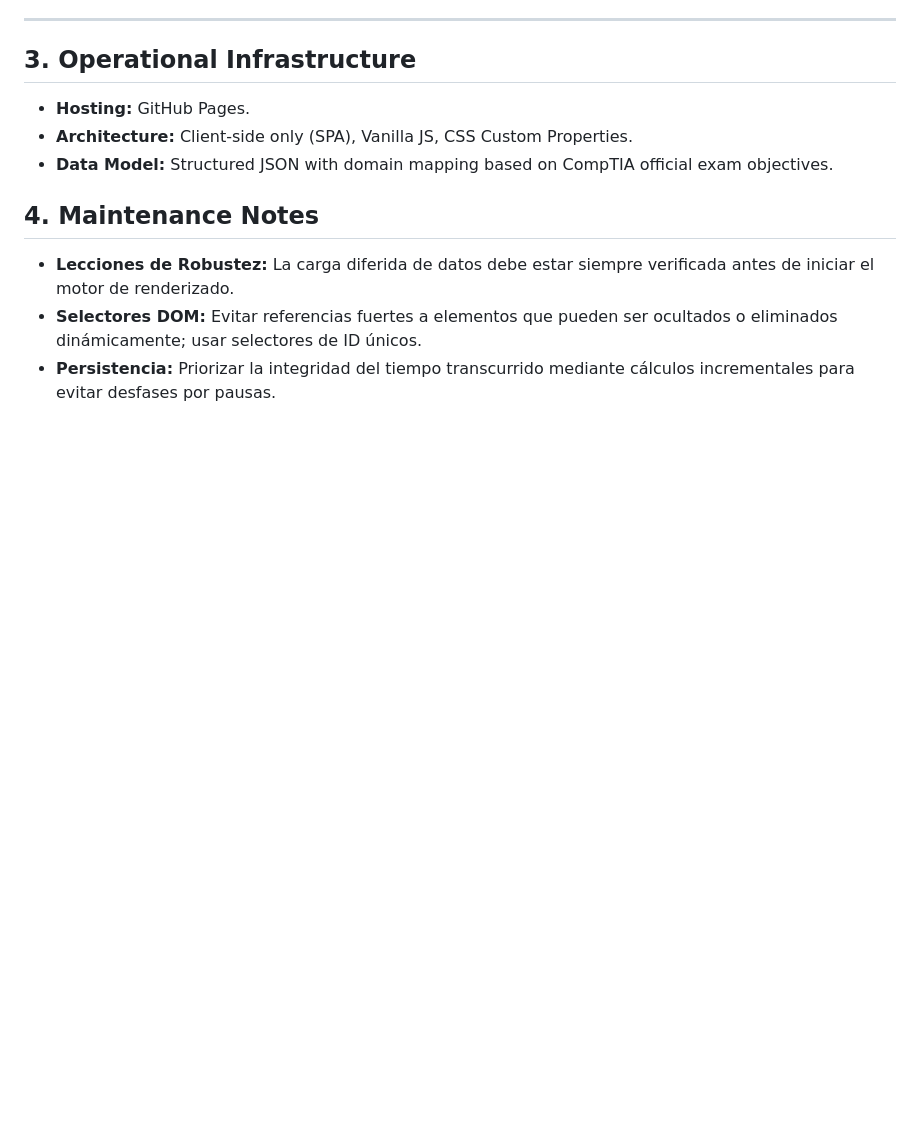
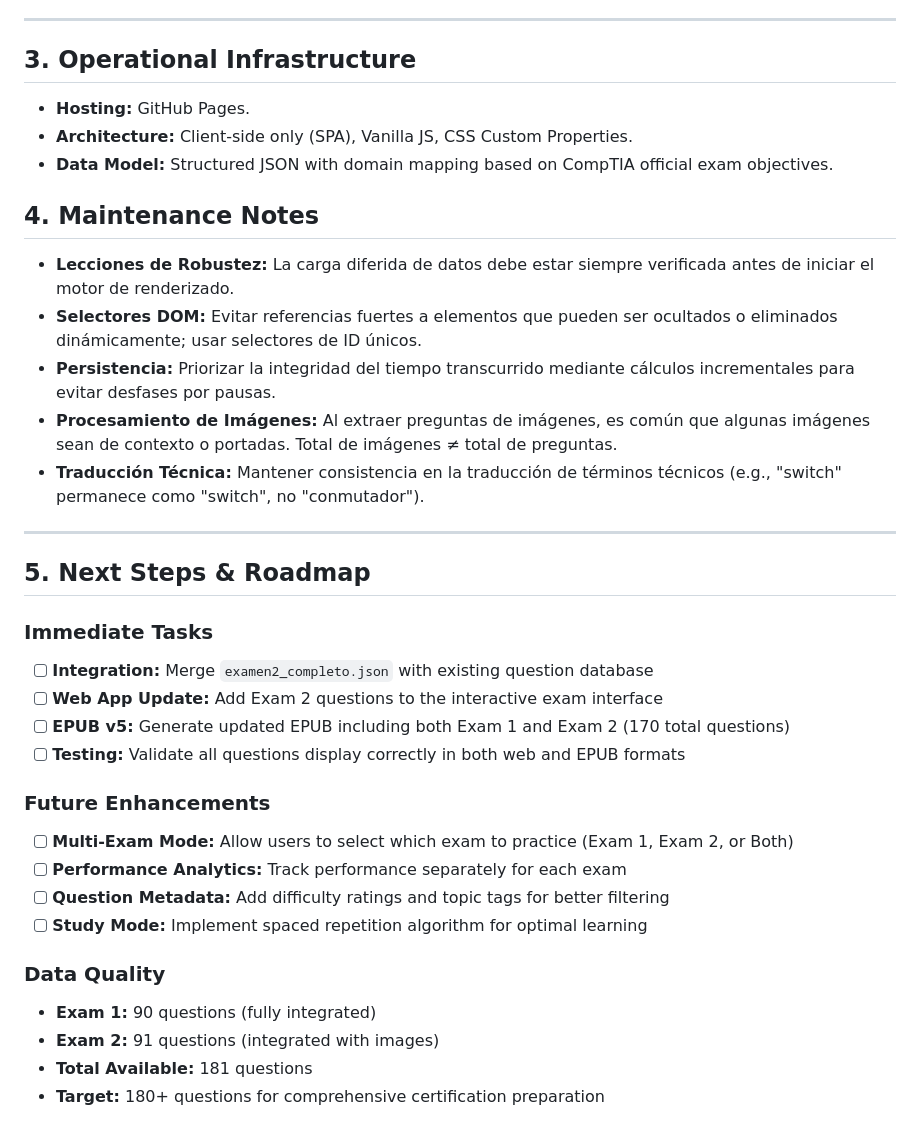
Before and after one commit to dcmomia/exam-comptia-network-, a Markdown page: MASTER_CONTEXT.md, the part around one of its changes. Drawn GitHub-style; blank space fills up the shorter version.

```diff
--- a/MASTER_CONTEXT.md
+++ b/MASTER_CONTEXT.md
@@ -59,3 +66,27 @@
 - **Lecciones de Robustez:** La carga diferida de datos debe estar siempre verificada antes de iniciar el motor de renderizado.
 - **Selectores DOM:** Evitar referencias fuertes a elementos que pueden ser ocultados o eliminados dinámicamente; usar selectores de ID únicos.
 - **Persistencia:** Priorizar la integridad del tiempo transcurrido mediante cálculos incrementales para evitar desfases por pausas.
+- **Procesamiento de Imágenes:** Al extraer preguntas de imágenes, es común que algunas imágenes sean de contexto o portadas. Total de imágenes ≠ total de preguntas.
+- **Traducción Técnica:** Mantener consistencia en la traducción de términos técnicos (e.g., "switch" permanece como "switch", no "conmutador").
+
+---
+
+## 5. Next Steps & Roadmap
+
+### Immediate Tasks
+- [ ] **Integration:** Merge `examen2_completo.json` with existing question database
+- [ ] **Web App Update:** Add Exam 2 questions to the interactive exam interface
+- [ ] **EPUB v5:** Generate updated EPUB including both Exam 1 and Exam 2 (170 total questions)
+- [ ] **Testing:** Validate all questions display correctly in both web and EPUB formats
+
+### Future Enhancements
+- [ ] **Multi-Exam Mode:** Allow users to select which exam to practice (Exam 1, Exam 2, or Both)
+- [ ] **Performance Analytics:** Track performance separately for each exam
+- [ ] **Question Metadata:** Add difficulty ratings and topic tags for better filtering
+- [ ] **Study Mode:** Implement spaced repetition algorithm for optimal learning
+
+### Data Quality
+- **Exam 1:** 90 questions (fully integrated)
+- **Exam 2:** 91 questions (integrated with images)
+- **Total Available:** 181 questions
+- **Target:** 180+ questions for comprehensive certification preparation
```
Also changed, not shown: other parts of MASTER_CONTEXT.md (+25 -18 lines).
